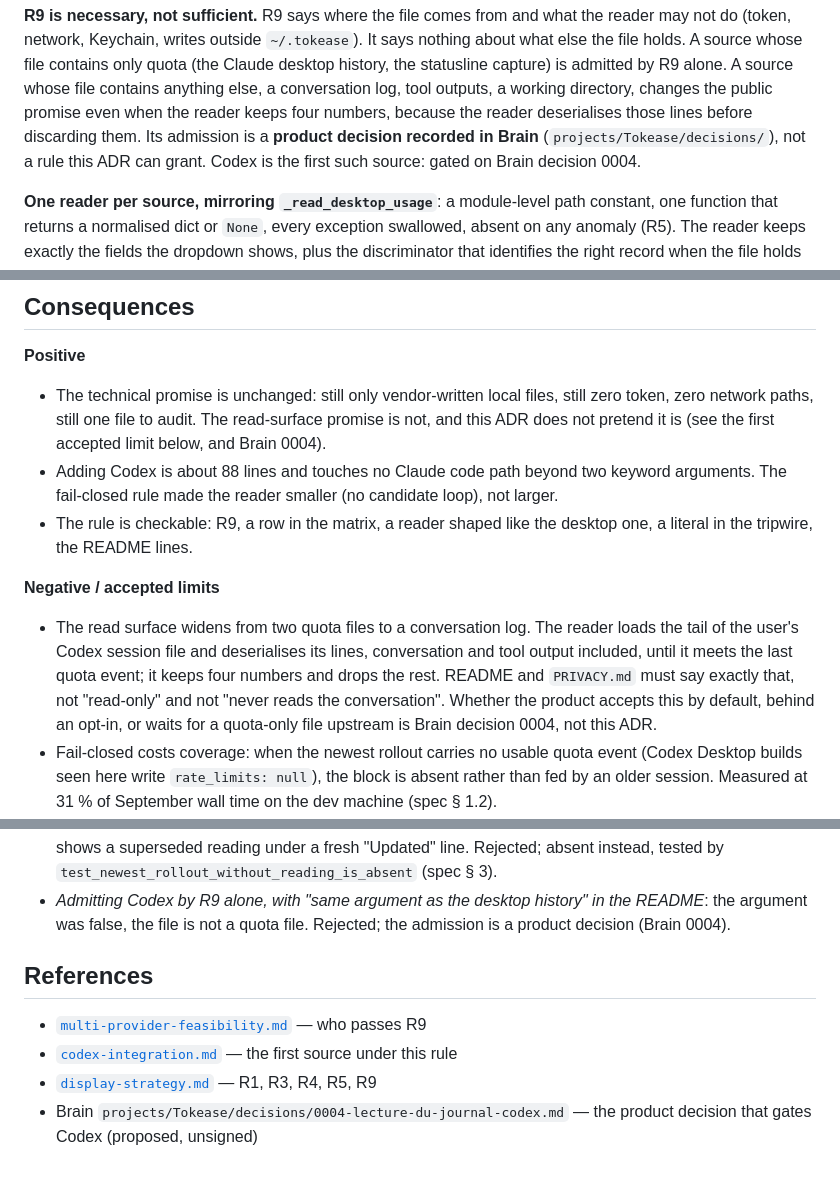
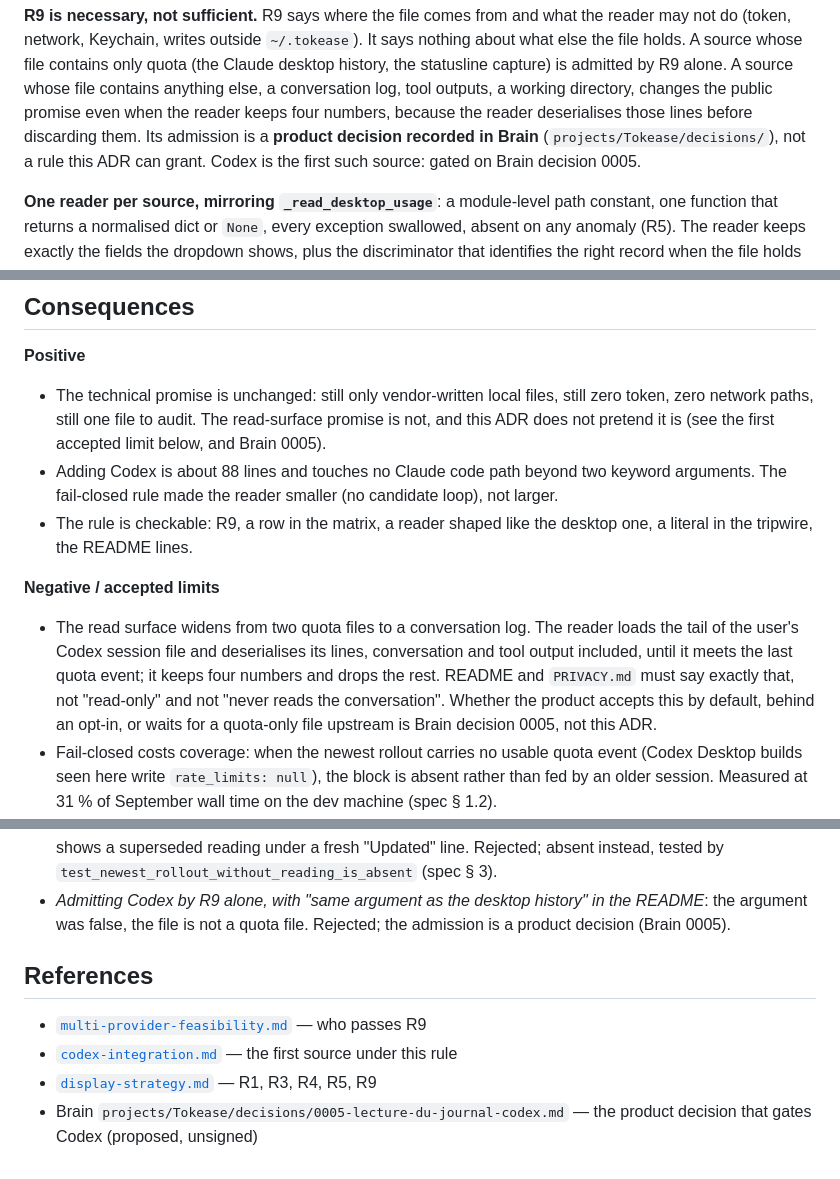
Before and after one commit to tpatrouillat/tokease, a Markdown page: docs/adr/0005-architecture-multi-source.md, 3 parts joined by grey strips. GitHub-like rendering.

```diff
--- a/docs/adr/0005-architecture-multi-source.md
+++ b/docs/adr/0005-architecture-multi-source.md
@@ -36,7 +36,7 @@ public promise even when the reader keeps four numbers, because the reader
 deserialises those lines before discarding them. Its admission is a
 **product decision recorded in Brain** (`projects/Tokease/decisions/`), not
 a rule this ADR can grant. Codex is the first such source: gated on Brain
-decision 0004.
+decision 0005.
 
 **One reader per source, mirroring `_read_desktop_usage`**: a module-level
 path constant, one function that returns a normalised dict or `None`, every
@@ -86,7 +86,7 @@ admitted.
 - The technical promise is unchanged: still only vendor-written local
   files, still zero token, zero network paths, still one file to audit. The
   read-surface promise is not, and this ADR does not pretend it is (see
-  the first accepted limit below, and Brain 0004).
+  the first accepted limit below, and Brain 0005).
 - Adding Codex is about 88 lines and touches no Claude code path beyond two
   keyword arguments. The fail-closed rule made the reader smaller (no
   candidate loop), not larger.
@@ -100,7 +100,7 @@ admitted.
   quota event; it keeps four numbers and drops the rest. README and
   `PRIVACY.md` must say exactly that, not "read-only" and not "never reads
   the conversation". Whether the product accepts this by default, behind an
-  opt-in, or waits for a quota-only file upstream is Brain decision 0004,
+  opt-in, or waits for a quota-only file upstream is Brain decision 0005,
   not this ADR.
 - Fail-closed costs coverage: when the newest rollout carries no usable
   quota event (Codex Desktop builds seen here write `rate_limits: null`),
@@ -132,11 +132,11 @@ admitted.
   `test_newest_rollout_without_reading_is_absent` (spec § 3).
 - *Admitting Codex by R9 alone, with "same argument as the desktop history"
   in the README*: the argument was false, the file is not a quota file.
-  Rejected; the admission is a product decision (Brain 0004).
+  Rejected; the admission is a product decision (Brain 0005).
 
 ## References
 
 - [`multi-provider-feasibility.md`](../specs/multi-provider-feasibility.md) — who passes R9
 - [`codex-integration.md`](../specs/codex-integration.md) — the first source under this rule
 - [`display-strategy.md`](../specs/display-strategy.md) — R1, R3, R4, R5, R9
-- Brain `projects/Tokease/decisions/0004-lecture-du-journal-codex.md` — the product decision that gates Codex (proposed, unsigned)
+- Brain `projects/Tokease/decisions/0005-lecture-du-journal-codex.md` — the product decision that gates Codex (proposed, unsigned)
```
Also changed, not shown: other parts of docs/adr/0005-architecture-multi-source.md (+1 -1 lines), docs/specs/codex-integration.md (+7 -7 lines), docs/specs/multi-provider-feasibility.md (+5 -5 lines).
